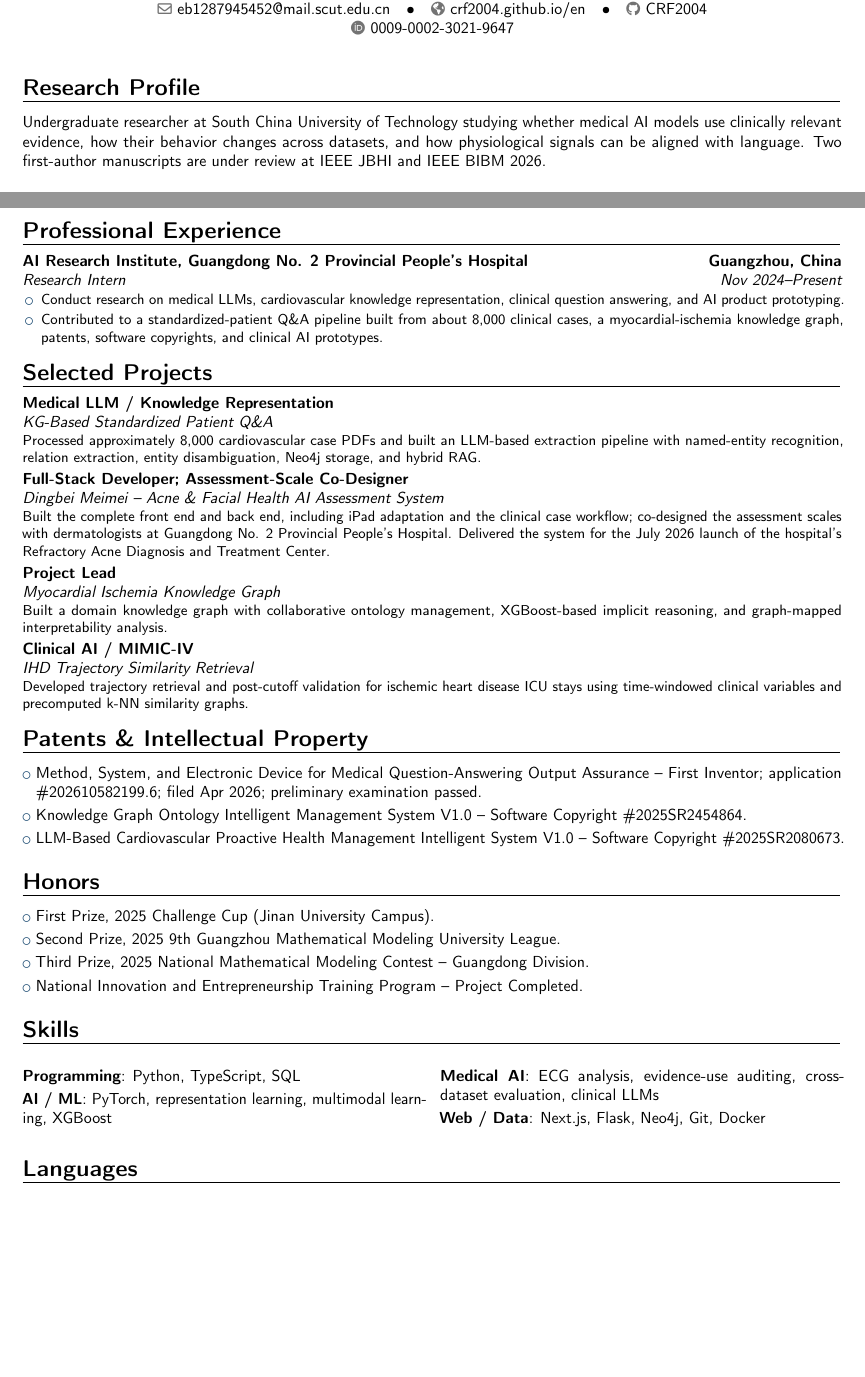
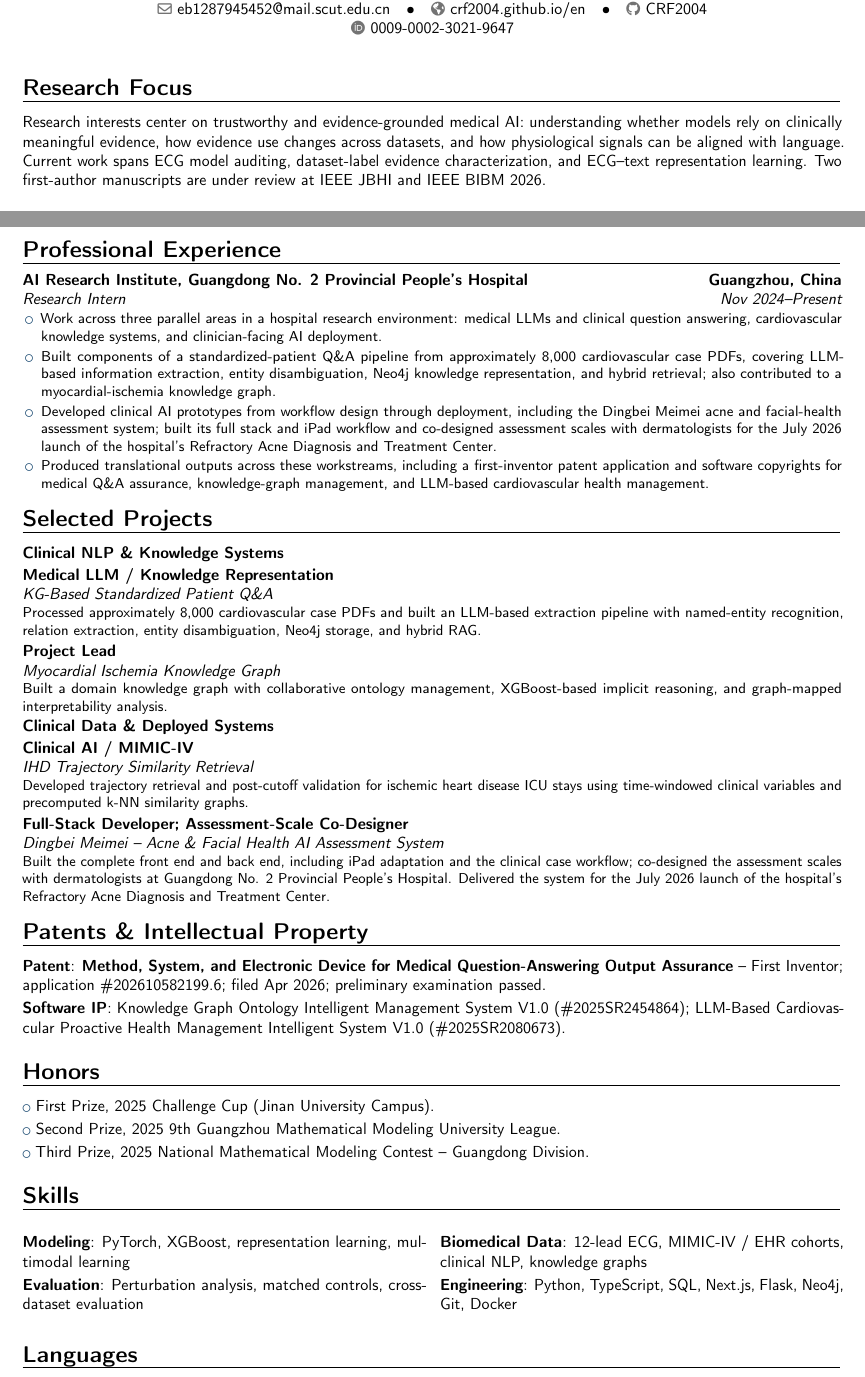
Before and after one commit to CRF2004/crf2004.github.io, a LaTeX CV (cv/rongfeng-cheng-cv.tex): two parts of pages 1 and 2 of 2, joined at a grey line, cut so that both start at the same text, the shorter picture padded with empty space. Compiled offline with pdfLaTeX.

Commit message:
Restructure academic CV for research applications (#3)
* Restructure academic CV for research applications

* Strengthen hospital research experience

* Fix publication DOI text

```diff
--- a/cv/rongfeng-cheng-cv.tex
+++ b/cv/rongfeng-cheng-cv.tex
@@ -27,8 +27,8 @@
 \makecvtitle
 \vspace{-1.2em}
 
-\section{Research Profile}
-\cvitem{}{Undergraduate researcher at South China University of Technology studying whether medical AI models use clinically relevant evidence, how their behavior changes across datasets, and how physiological signals can be aligned with language. Two first-author manuscripts are under review at IEEE JBHI and IEEE BIBM 2026.}
+\section{Research Focus}
+\cvitem{}{Research interests center on trustworthy and evidence-grounded medical AI: understanding whether models rely on clinically meaningful evidence, how evidence use changes across datasets, and how physiological signals can be aligned with language. Current work spans ECG model auditing, dataset-label evidence characterization, and ECG--text representation learning. Two first-author manuscripts are under review at IEEE JBHI and IEEE BIBM 2026.}
 
 \section{Education}
 \cventry{2023--2027}{B.S. in Big Data Management and Application}{South China University of Technology (SCUT)}{Guangzhou, China}{}{GPA: 3.46/4.0.\\Selected AI coursework: Large Models and Generative AI (93/100), Large Language Models and Prompt Engineering (93/100), Machine Learning (92/100), and Deep Learning (88/100).}
@@ -47,2 +47,3 @@
 \end{itemize}}
 
+\cventry{Jul 2026--Present}{PathCLIP: Evidence-Aware ECG--Text Representation Learning}{Researcher}{}{}{\begin{itemize}
@@ -61,34 +62,37 @@
 \newpage
 \section{Professional Experience}
 \cventry{Nov 2024--Present}{Research Intern}{AI Research Institute, Guangdong No. 2 Provincial People's Hospital}{Guangzhou, China}{}{\begin{itemize}
-  \item Conduct research on medical LLMs, cardiovascular knowledge representation, clinical question answering, and AI product prototyping.
-  \item Contributed to a standardized-patient Q\&A pipeline built from about 8,000 clinical cases, a myocardial-ischemia knowledge graph, patents, software copyrights, and clinical AI prototypes.
+  \item Work across three parallel areas in a hospital research environment: medical LLMs and clinical question answering, cardiovascular knowledge systems, and clinician-facing AI deployment.
+  \item Built components of a standardized-patient Q\&A pipeline from approximately 8,000 cardiovascular case PDFs, covering LLM-based information extraction, entity disambiguation, Neo4j knowledge representation, and hybrid retrieval; also contributed to a myocardial-ischemia knowledge graph.
+  \item Developed clinical AI prototypes from workflow design through deployment, including the Dingbei Meimei acne and facial-health assessment system; built its full stack and iPad workflow and co-designed assessment scales with dermatologists for the July 2026 launch of the hospital's Refractory Acne Diagnosis and Treatment Center.
+  \item Produced translational outputs across these workstreams, including a first-inventor patent application and software copyrights for medical Q\&A assurance, knowledge-graph management, and LLM-based cardiovascular health management.
 \end{itemize}}
 
 \section{Selected Projects}
+\cvitem{}{\textbf{Clinical NLP \& Knowledge Systems}}
 \cventry{}{KG-Based Standardized Patient Q\&A}{Medical LLM / Knowledge Representation}{}{}{Processed approximately 8,000 cardiovascular case PDFs and built an LLM-based extraction pipeline with named-entity recognition, relation extraction, entity disambiguation, Neo4j storage, and hybrid RAG.}
+\cventry{}{Myocardial Ischemia Knowledge Graph}{Project Lead}{}{}{Built a domain knowledge graph with collaborative ontology management, XGBoost-based implicit reasoning, and graph-mapped interpretability analysis.}
+
+\cvitem{}{\textbf{Clinical Data \& Deployed Systems}}
+\cventry{}{IHD Trajectory Similarity Retrieval}{Clinical AI / MIMIC-IV}{}{}{Developed trajectory retrieval and post-cutoff validation for ischemic heart disease ICU stays using time-windowed clinical variables and precomputed k-NN similarity graphs.}
 \cventry{}{Dingbei Meimei -- Acne \& Facial Health AI Assessment System}{Full-Stack Developer; Assessment-Scale Co-Designer}{}{}{Built the complete front end and back end, including iPad adaptation and the clinical case workflow; co-designed the assessment scales with dermatologists at Guangdong No. 2 Provincial People's Hospital. Delivered the system for the July 2026 launch of the hospital's Refractory Acne Diagnosis and Treatment Center.}
-\cventry{}{Myocardial Ischemia Knowledge Graph}{Project Lead}{}{}{Built a domain knowledge graph with collaborative ontology management, XGBoost-based implicit reasoning, and graph-mapped interpretability analysis.}
-\cventry{}{IHD Trajectory Similarity Retrieval}{Clinical AI / MIMIC-IV}{}{}{Developed trajectory retrieval and post-cutoff validation for ischemic heart disease ICU stays using time-windowed clinical variables and precomputed k-NN similarity graphs.}
 
 \section{Patents \& Intellectual Property}
-\cvlistitem{Method, System, and Electronic Device for Medical Question-Answering Output Assurance -- First Inventor; application \#202610582199.6; filed Apr 2026; preliminary examination passed.}
-\cvlistitem{Knowledge Graph Ontology Intelligent Management System V1.0 -- Software Copyright \#2025SR2454864.}
-\cvlistitem{LLM-Based Cardiovascular Proactive Health Management Intelligent System V1.0 -- Software Copyright \#2025SR2080673.}
+\cvitem{Patent}{\textbf{Method, System, and Electronic Device for Medical Question-Answering Output Assurance} -- First Inventor; application \#202610582199.6; filed Apr 2026; preliminary examination passed.}
+\cvitem{Software IP}{Knowledge Graph Ontology Intelligent Management System V1.0 (\#2025SR2454864); LLM-Based Cardiovascular Proactive Health Management Intelligent System V1.0 (\#2025SR2080673).}
 
 \section{Honors}
 \cvlistitem{First Prize, 2025 Challenge Cup (Jinan University Campus).}
 \cvlistitem{Second Prize, 2025 9th Guangzhou Mathematical Modeling University League.}
 \cvlistitem{Third Prize, 2025 National Mathematical Modeling Contest -- Guangdong Division.}
-\cvlistitem{National Innovation and Entrepreneurship Training Program -- Project Completed.}
 
 \section{Skills}
 \begin{multicols}{2}
-\cvitem{Programming}{Python, TypeScript, SQL}
-\cvitem{AI / ML}{PyTorch, representation learning, multimodal learning, XGBoost}
+\cvitem{Modeling}{PyTorch, XGBoost, representation learning, multimodal learning}
+\cvitem{Evaluation}{Perturbation analysis, matched controls, cross-dataset evaluation}
 \columnbreak
-\cvitem{Medical AI}{ECG analysis, evidence-use auditing, cross-dataset evaluation, clinical LLMs}
-\cvitem{Web / Data}{Next.js, Flask, Neo4j, Git, Docker}
+\cvitem{Biomedical Data}{12-lead ECG, MIMIC-IV / EHR cohorts, clinical NLP, knowledge graphs}
+\cvitem{Engineering}{Python, TypeScript, SQL, Next.js, Flask, Neo4j, Git, Docker}
 \end{multicols}
 \vspace{-0.8em}
 
```
Also changed, not shown: cv/rongfeng-cheng-cv.tex (28 more changed lines).
